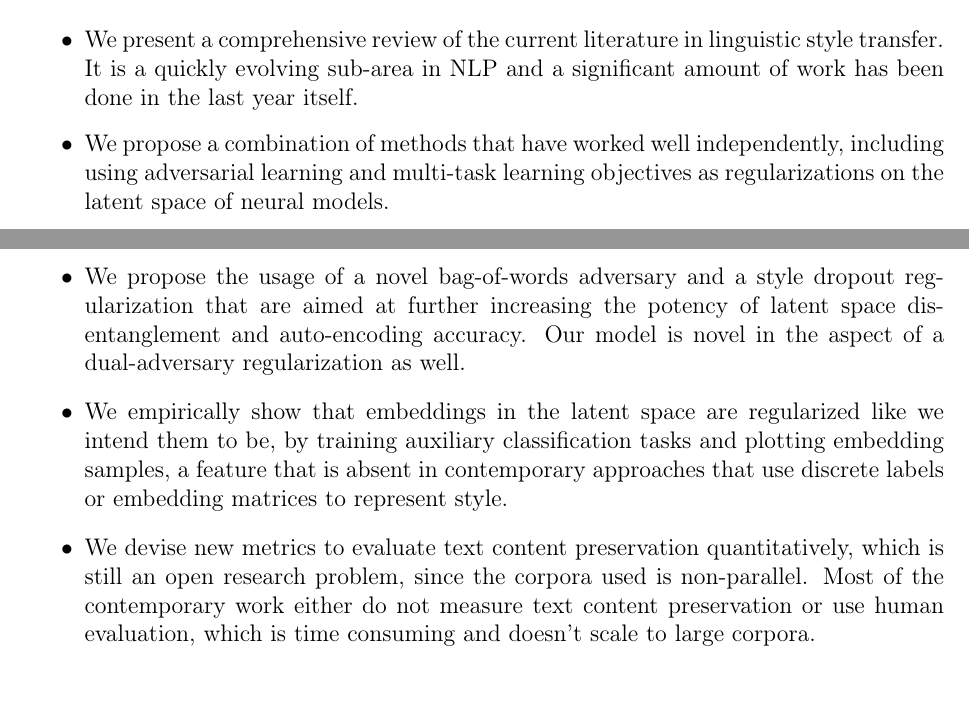
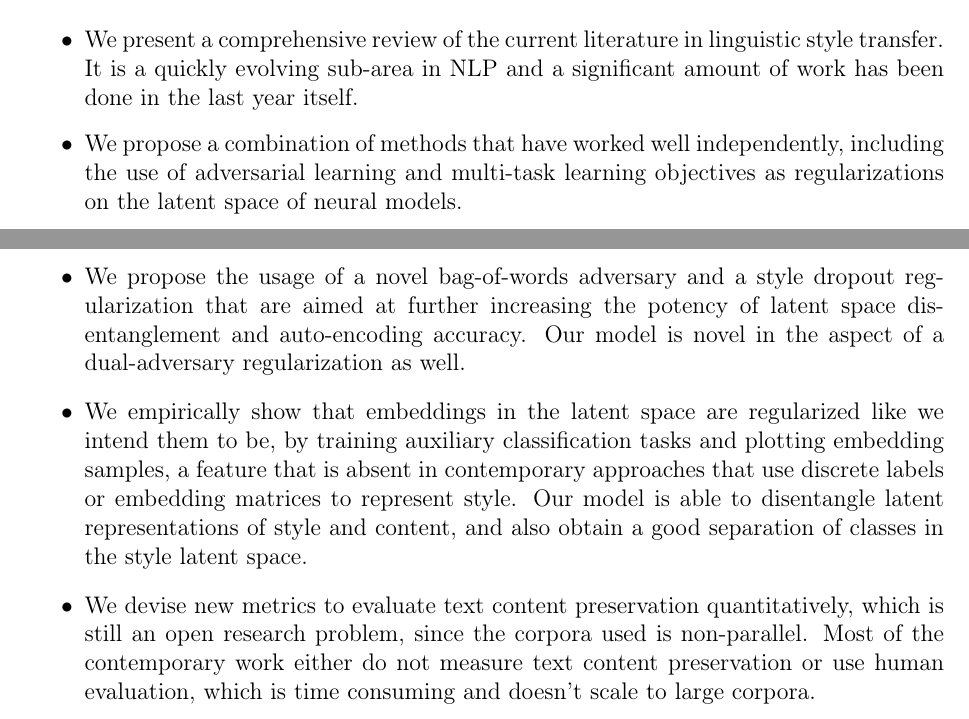
Before and after one commit to vineetjohn/uwaterloo-mmath-cs-thesis, a LaTeX thesis (uw-ethesis.tex, which reads chapters/01-introduction.tex): two parts of pages 13 and 14 of 83, joined at a grey line, cut so that both start at the same text. Compiled offline with pdfLaTeX.

Commit message:
Fix typos suggested

```diff
--- a/chapters/01-introduction.tex
+++ b/chapters/01-introduction.tex
@@ -65,9 +65,9 @@ Our main contributions in this work can be stated as follows:
 
 \begin{itemize}
 	\item We present a comprehensive review of the current literature in linguistic style transfer. It is a quickly evolving sub-area in NLP and a significant amount of work has been done in the last year itself.
-	\item We propose a combination of methods that have worked well independently, including using adversarial learning and multi-task learning objectives as regularizations on the latent space of neural models.
+	\item We propose a combination of methods that have worked well independently, including the use of adversarial learning and multi-task learning objectives as regularizations on the latent space of neural models.
 	\item We propose the usage of a novel bag-of-words adversary and a style dropout regularization that are aimed at further increasing the potency of latent space disentanglement and auto-encoding accuracy. Our model is novel in the aspect of a dual-adversary regularization as well.
-	\item We empirically show that embeddings in the latent space are regularized like we intend them to be, by training auxiliary classification tasks and plotting embedding samples, a feature that is absent in contemporary approaches that use discrete labels or embedding matrices to represent style.
+	\item We empirically show that embeddings in the latent space are regularized like we intend them to be, by training auxiliary classification tasks and plotting embedding samples, a feature that is absent in contemporary approaches that use discrete labels or embedding matrices to represent style. Our model is able to disentangle latent representations of style and content, and also obtain a good separation of classes in the style latent space.
 	\item We devise new metrics to evaluate text content preservation quantitatively, which is still an open research problem, since the corpora used is non-parallel. Most of the contemporary work either do not measure text content preservation or use human evaluation, which is time consuming and doesn't scale to large corpora.
 	\item We implement our model and empirically show that our model outperforms current state-of-the-art models in neural text attribute style transfer, despite not explicitly training with a style transfer objective.
 	\item Our implementation is open-sourced for inspection, improvements, extensions and replicability.
```
Also changed, not shown: chapters/05-experiments.tex (+6 -6 lines).
